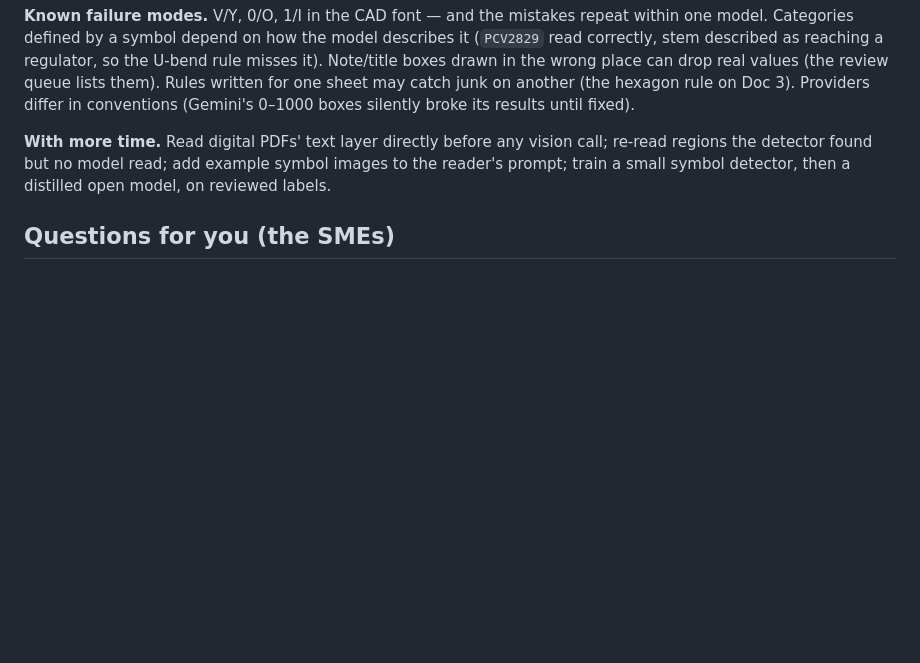
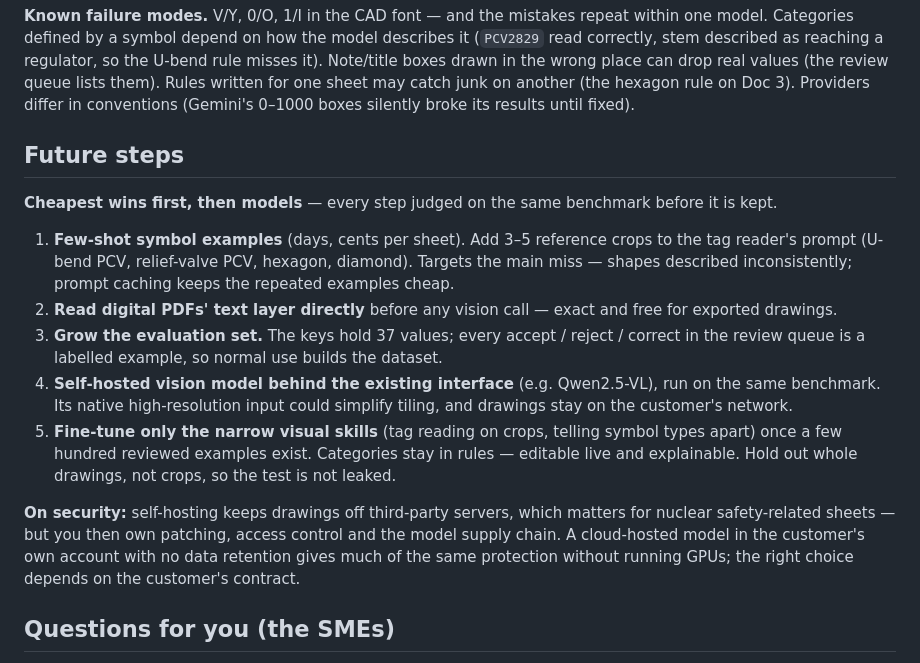
Before and after one commit to SAIGANESH02/Document-Extractor, a Markdown page: WRITEUP.md, the part around the change. GitHub-like rendering; blank space fills up the shorter version.

Commit message:
Write-up: add future steps (few-shot, text layer, labels, self-hosted VLM, fine-tuning)
Co-Authored-By: Claude Opus 5.5 <noreply@anthropic.com>

```diff
--- a/WRITEUP.md
+++ b/WRITEUP.md
@@ -186,9 +186,27 @@ wrong place can drop real values (the review queue lists them). Rules written fo
 catch junk on another (the hexagon rule on Doc 3). Providers differ in conventions (Gemini's
 0–1000 boxes silently broke its results until fixed).
 
-**With more time.** Read digital PDFs' text layer directly before any vision call; re-read regions
-the detector found but no model read; add example symbol images to the reader's prompt; train a
-small symbol detector, then a distilled open model, on reviewed labels.
+## Future steps
+
+**Cheapest wins first, then models** — every step judged on the same benchmark before it is kept.
+
+1. **Few-shot symbol examples** (days, cents per sheet). Add 3–5 reference crops to the tag reader's
+   prompt (U-bend PCV, relief-valve PCV, hexagon, diamond). Targets the main miss — shapes described
+   inconsistently; prompt caching keeps the repeated examples cheap.
+2. **Read digital PDFs' text layer directly** before any vision call — exact and free for exported drawings.
+3. **Grow the evaluation set.** The keys hold 37 values; every accept / reject / correct in the review
+   queue is a labelled example, so normal use builds the dataset.
+4. **Self-hosted vision model behind the existing interface** (e.g. Qwen2.5-VL), run on the same
+   benchmark. Its native high-resolution input could simplify tiling, and drawings stay on the
+   customer's network.
+5. **Fine-tune only the narrow visual skills** (tag reading on crops, telling symbol types apart) once
+   a few hundred reviewed examples exist. Categories stay in rules — editable live and explainable.
+   Hold out whole drawings, not crops, so the test is not leaked.
+
+**On security:** self-hosting keeps drawings off third-party servers, which matters for nuclear
+safety-related sheets — but you then own patching, access control and the model supply chain. A
+cloud-hosted model in the customer's own account with no data retention gives much of the same
+protection without running GPUs; the right choice depends on the customer's contract.
 
 ## Questions for you (the SMEs)
 
```
